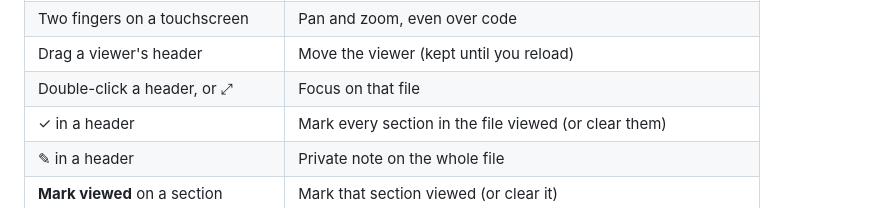
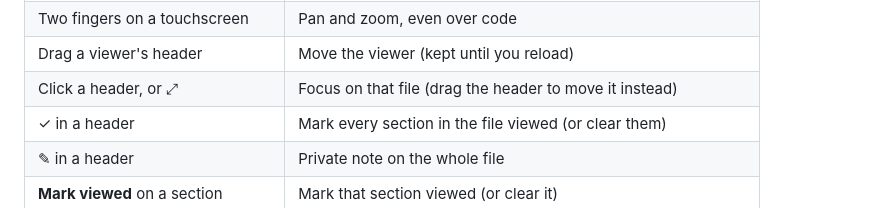
Before and after one commit to angrybayblade/bobby, a Markdown page: docs/views.md, the part around the change. Rendered like a GitHub page.

Commit message:
docs(guide): say a header click opens diff focus mode
Co-Authored-By: Claude Opus 5.5 <noreply@anthropic.com>

```diff
--- a/docs/views.md
+++ b/docs/views.md
@@ -66,7 +66,7 @@ Until you're in a viewer, changed files stay at full strength and untouched file
 | Two-finger scroll | Pan, except over the code of the viewer you're in, which scrolls |
 | Two fingers on a touchscreen | Pan and zoom, even over code |
 | Drag a viewer's header | Move the viewer (kept until you reload) |
-| Double-click a header, or ⤢ | Focus on that file |
+| Click a header, or ⤢ | Focus on that file (drag the header to move it instead) |
 | ✓ in a header | Mark every section in the file viewed (or clear them) |
 | ✎ in a header | Private note on the whole file |
 | **Mark viewed** on a section | Mark that section viewed (or clear it) |
```
